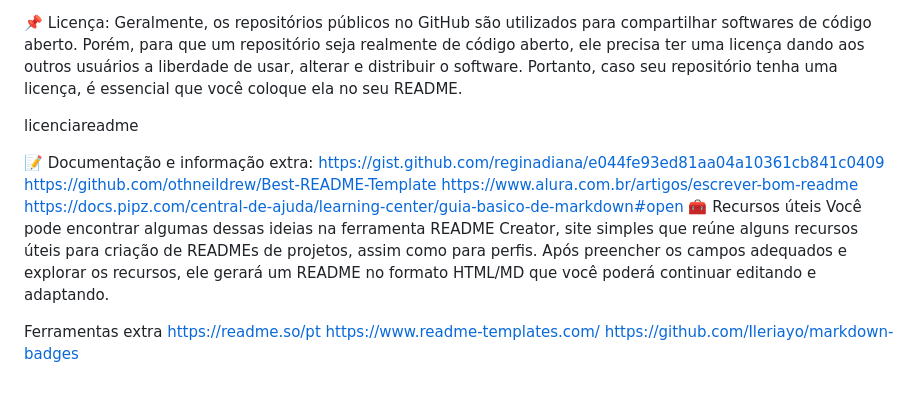
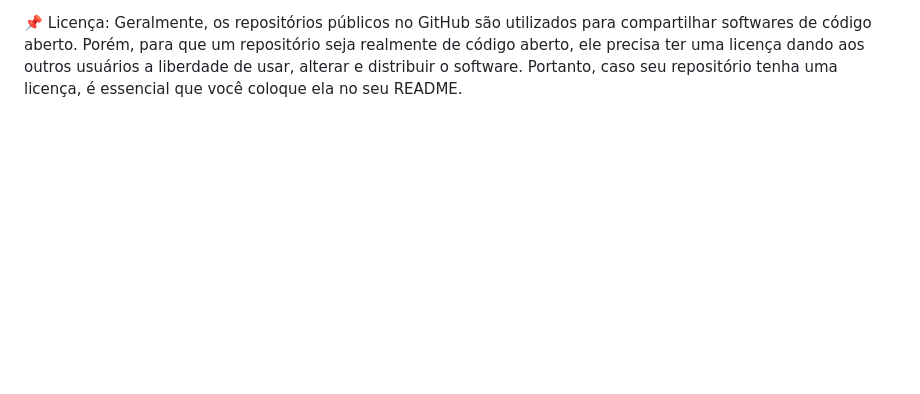
Before and after one commit to JoaoPontess/AdPage, a Markdown page: README.md, the part around one of its changes. Rendered like a GitHub page; blank space fills up the shorter version.

```diff
--- a/README.md
+++ b/README.md
@@ -121,19 +121,3 @@ E agora entra você! É importante que você coloque sua foto também, caso não
 
 📌 Licença:
 Geralmente, os repositórios públicos no GitHub são utilizados para compartilhar softwares de código aberto. Porém, para que um repositório seja realmente de código aberto, ele precisa ter uma licença dando aos outros usuários a liberdade de usar, alterar e distribuir o software. Portanto, caso seu repositório tenha uma licença, é essencial que você coloque ela no seu README.
-
-licenciareadme
-
-
-📝 Documentação e informação extra:
-https://gist.github.com/reginadiana/e044fe93ed81aa04a10361cb841c0409
-https://github.com/othneildrew/Best-README-Template
-https://www.alura.com.br/artigos/escrever-bom-readme
-https://docs.pipz.com/central-de-ajuda/learning-center/guia-basico-de-markdown#open
-🧰 Recursos úteis
-Você pode encontrar algumas dessas ideias na ferramenta README Creator, site simples que reúne alguns recursos úteis para criação de READMEs de projetos, assim como para perfis. Após preencher os campos adequados e explorar os recursos, ele gerará um README no formato HTML/MD que você poderá continuar editando e adaptando.
-
-Ferramentas extra
-https://readme.so/pt
-https://www.readme-templates.com/
-https://github.com/Ileriayo/markdown-badges
```
Also changed, not shown: other parts of README.md (+1 -1 lines).
